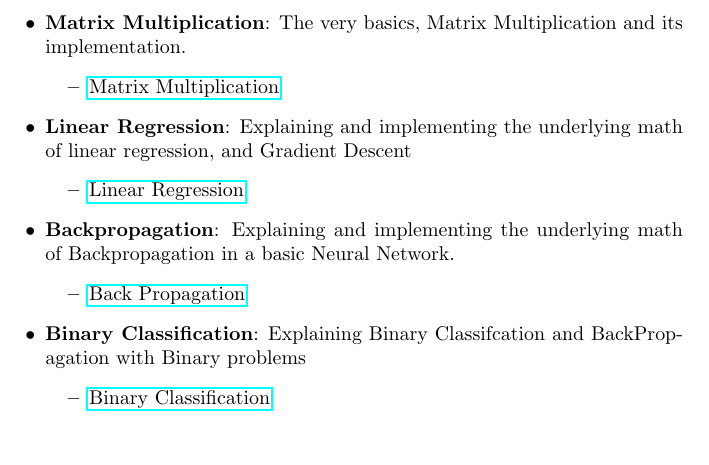
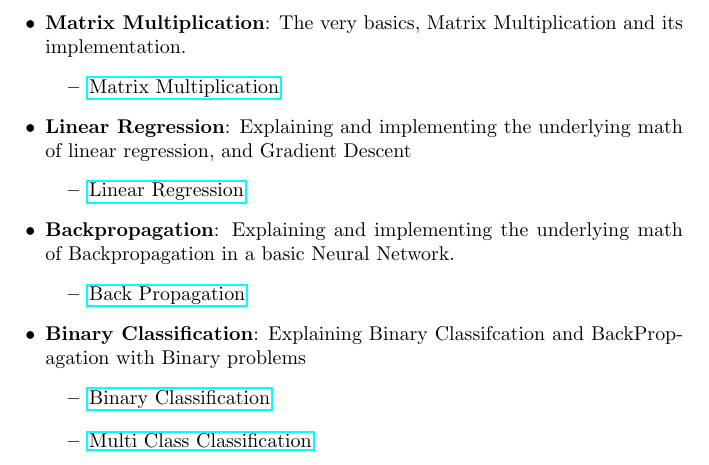
Before and after one commit to tonyarriaza/MachineLearningFromScratch, a LaTeX document (homepage.tex): part of page 2 of 2, cut so that both start at the same text. Compiled offline with pdfLaTeX.

Commit message:
adding multiclass

```diff
--- a/homepage.tex
+++ b/homepage.tex
@@ -36,6 +36,9 @@ Here I have my exploration of Machine Learning from the ground up, using only nu
     \begin{itemize}
         \item \href{/notebooks/StartingFromTheBasicsBinaryClassification.ipynb}{Binary Classification}
     \end{itemize}
+    \begin{itemize}
+        \item \href{StartingFromTheBasicsMultiClassClassification.ipynb}{Multi Class Classification}
+    \end{itemize}
 \end{itemize}
 
 
```
Also changed, not shown: 2 other files.
